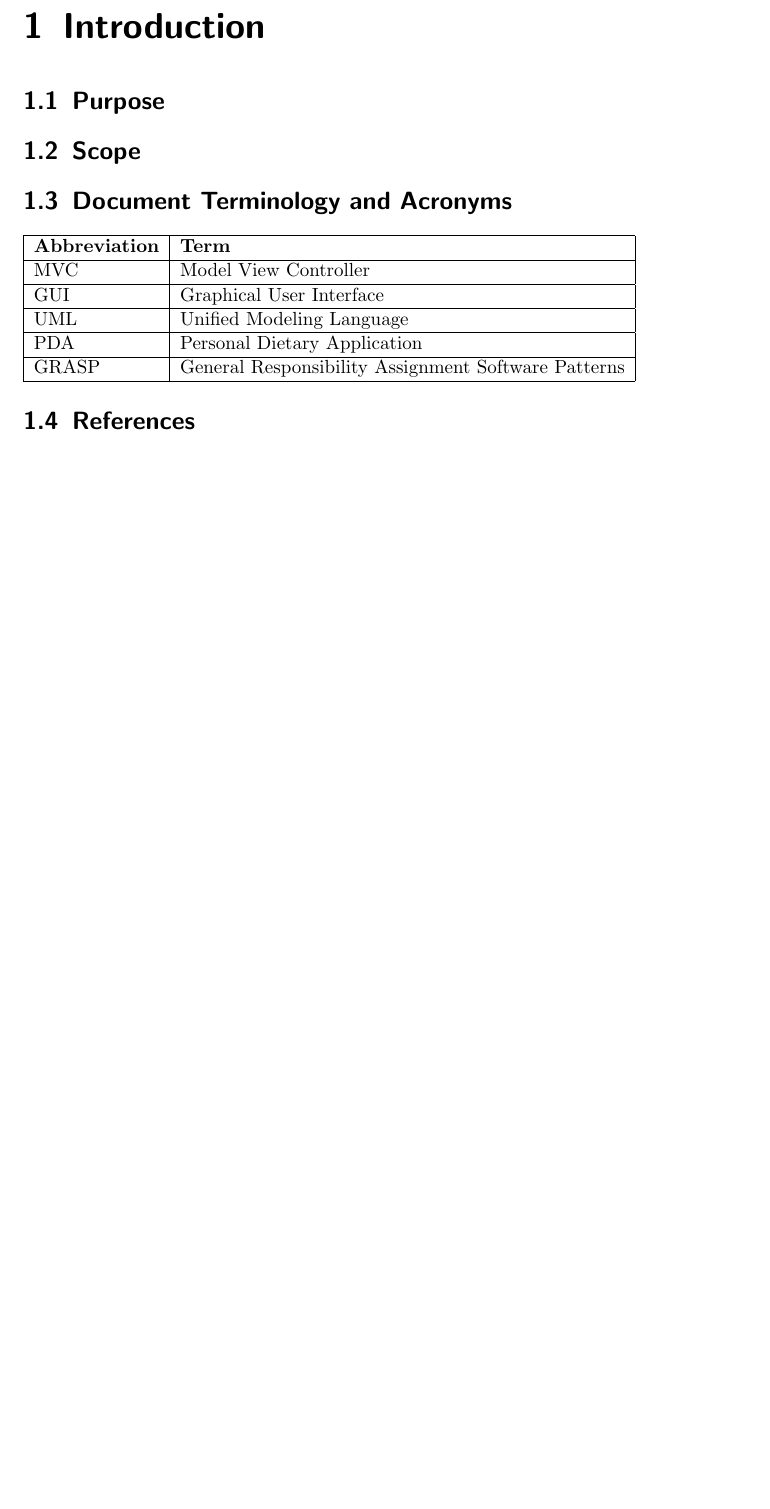
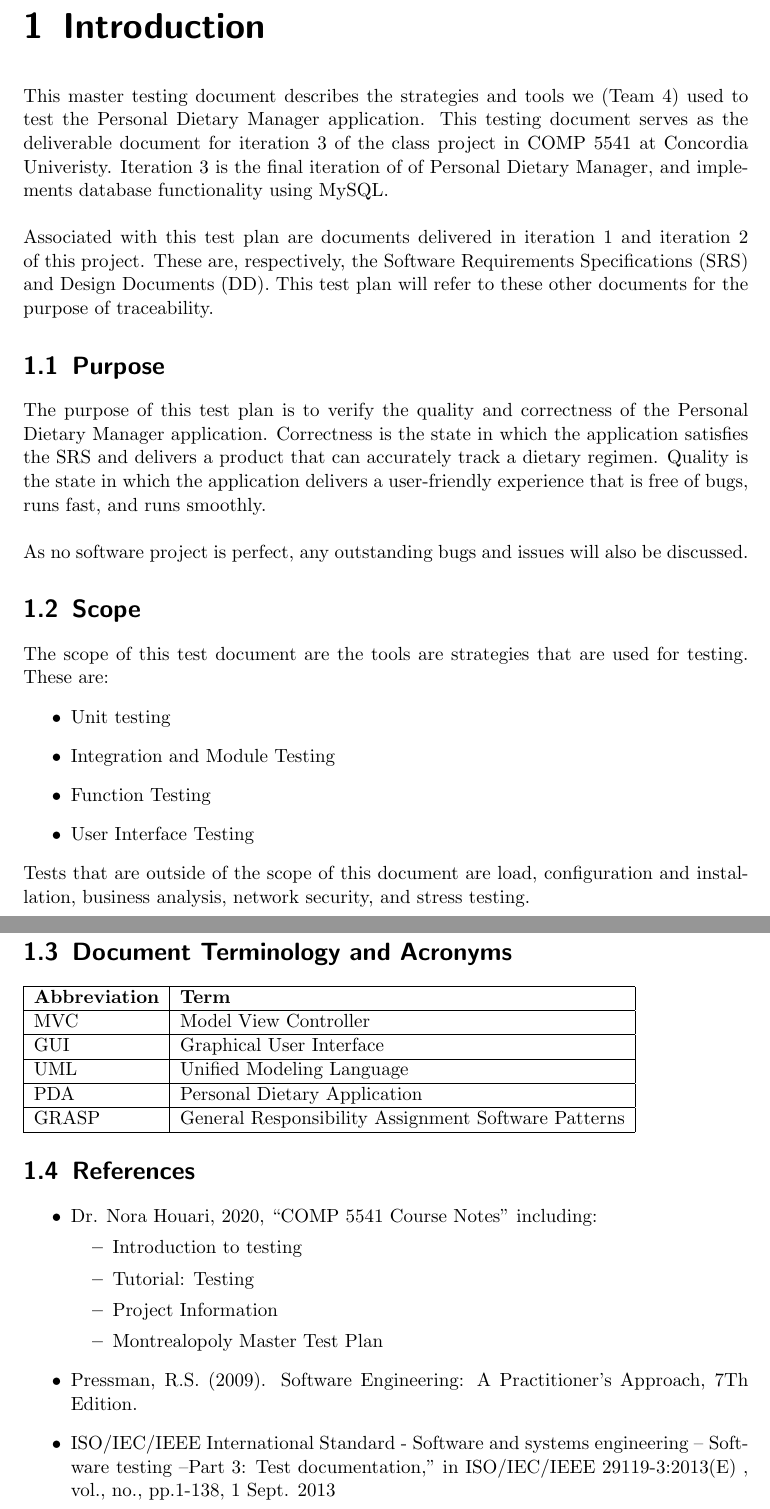
Before and after one commit to fanzou2020/PersonalDietary, a LaTeX document (Documentation/Test Document/test_document.tex): part of page 4 of 7 before the commit and two parts of pages 4 and 5 of 8 after it, the two joined at a grey line, cut so that both start at the same text, the shorter picture padded with empty space. Compiled offline with pdfLaTeX.

Commit message:
Completed introduction section 1

```diff
--- a/Documentation/Test Document/test_document.tex
+++ b/Documentation/Test Document/test_document.tex
@@ -52,10 +52,23 @@
     \tableofcontents
 
     \chapter{Introduction}
+    This master testing document describes the strategies and tools we (Team 4) used to test the Personal Dietary Manager application. This testing document serves as the deliverable document for iteration 3 of the class project in COMP 5541 at Concordia Univeristy. Iteration 3 is the final iteration of of Personal Dietary Manager, and implements database functionality using MySQL. \\ \\
+    Associated with this test plan are documents delivered in iteration 1 and iteration 2 of this project. These are, respectively, the Software Requirements Specifications (SRS) and Design Documents (DD). This test plan will refer to these other documents for the purpose of traceability.
 
     \section{Purpose}
+    The purpose of this test plan is to verify the quality and correctness of the Personal Dietary Manager application. Correctness is the state in which the application satisfies the SRS and delivers a product that can accurately track a dietary regimen. Quality is the state in which the application delivers a user-friendly experience that is free of bugs, runs fast, and runs smoothly. \\\\
+    As no software project is perfect, any outstanding bugs and issues will also be discussed.
 
     \section{Scope}
+    The scope of this test document are the tools are strategies that are used for testing. These are:
+    \begin{itemize}
+        \item Unit testing
+        \item Integration and Module Testing
+        \item Function Testing
+        \item User Interface Testing
+    \end{itemize}
+    Tests that are outside of the scope of this document are load, configuration and installation, business analysis, network security, and stress testing.
+
 
     \section{Document Terminology and Acronyms}
 
@@ -76,6 +89,21 @@
     \end{tabular}
 
     \section{References}
+
+    \begin{itemize}
+
+        \item Dr. Nora Houari, 2020, ``COMP 5541 Course Notes" including:
+        \begin{itemize}
+            \item Introduction to testing
+            \item Tutorial: Testing
+            \item Project Information
+            \item Montrealopoly Master Test Plan
+        \end{itemize}
+        \item Pressman, R.S. (2009). Software Engineering: A Practitioner's Approach, 7Th Edition.
+
+        \item ISO/IEC/IEEE International Standard - Software and systems engineering -- Software testing --Part 3: Test documentation," in ISO/IEC/IEEE 29119-3:2013(E) , vol., no., pp.1-138, 1 Sept. 2013
+
+    \end{itemize}
 
     \chapter{Evaluation and Mission Test Motivation}
 
```
Also changed, not shown: Documentation/Test Document/test_document.tex (2 more changed lines). Lines whose indentation alone changed are shown as unchanged.
